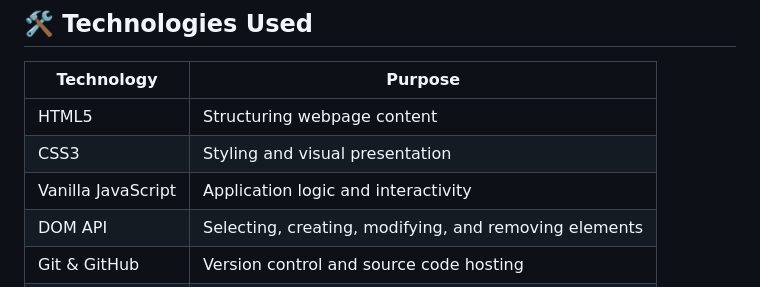
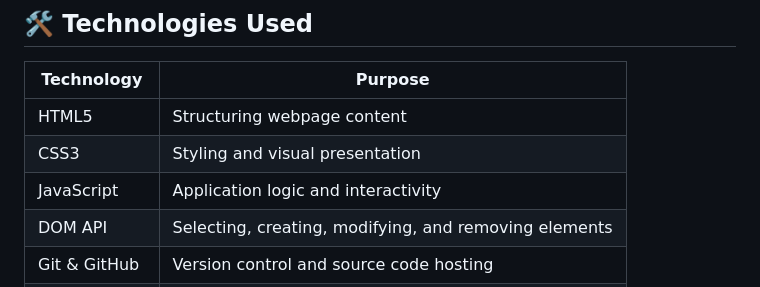
Before and after one commit to krishnaydv3214-coder/BASIC_PROJECT_JS_1, a Markdown page: README.md, the part around the change. Drawn GitHub-style.

Commit message:
Update 'JavaScript' in README

```diff
--- a/README.md
+++ b/README.md
@@ -149,7 +149,7 @@ A color palette generator that creates five random colors at a time. Users can c
 | ------------------ | ------------------------------------------------------ |
 | HTML5              | Structuring webpage content                            |
 | CSS3               | Styling and visual presentation                        |
-| Vanilla JavaScript | Application logic and interactivity                    |
+| JavaScript         | Application logic and interactivity                    |
 | DOM API            | Selecting, creating, modifying, and removing elements  |
 | Git & GitHub       | Version control and source code hosting                |
 | GitHub Pages       | Hosting live project demonstrations                    |
```
